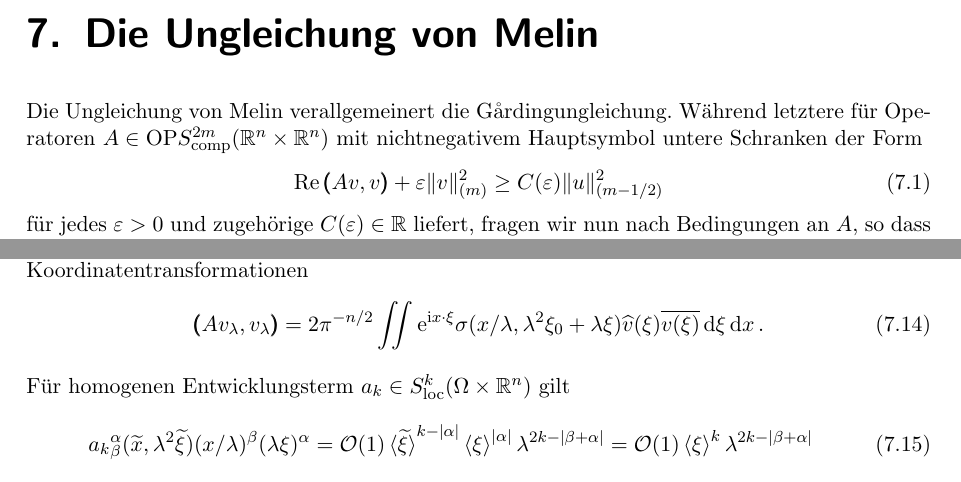
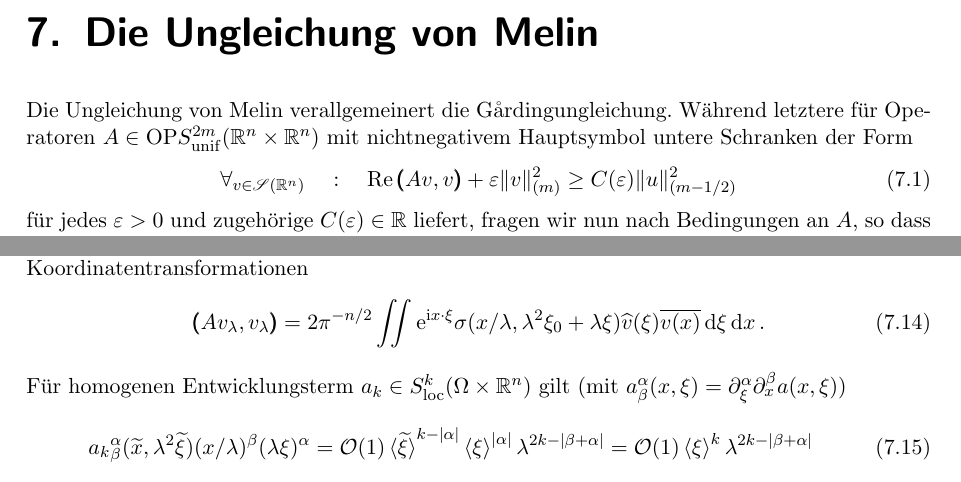
Before and after one commit to JensWirth/Masterseminar2015, a LaTeX book (main.tex, which reads melin.tex): two parts of pages 77 and 79 of 91, joined at a grey line, cut so that both start at the same text. Compiled offline with pdfLaTeX.

Commit message:
no message

```diff
--- a/melin.tex
+++ b/melin.tex
@@ -2,9 +2,9 @@
 \chapter{Die Ungleichung von Melin}
 %\cite{Melin:1971}
 
-Die Ungleichung von Melin verallgemeinert die G\r{a}rdingungleichung. Während letztere für Operatoren $A\in\mathrm{OP}S^{2m}_{\rm comp}(\R^n\times\R^n)$ mit nichtnegativem Hauptsymbol untere Schranken der Form
+Die Ungleichung von Melin verallgemeinert die G\r{a}rdingungleichung. Während letztere für Operatoren $A\in\mathrm{OP}S^{2m}_{\rm unif}(\R^n\times\R^n)$ mit nichtnegativem Hauptsymbol untere Schranken der Form
 \begin{equation}
-  \Re\spro{Av}{v} + \epsilon \|v\|^2_{(m)} \ge C(\epsilon) \|u\|_{(m-1/2)}^2
+\forall_{v\in\mathscr S(\R^n)}\quad:\quad  \Re\spro{Av}{v} + \epsilon \|v\|^2_{(m)} \ge C(\epsilon) \|u\|_{(m-1/2)}^2
 \end{equation}
 für jedes $\epsilon>0$ und zugehörige $C(\epsilon)\in\R$ liefert, fragen wir nun nach Bedingungen an $A$, so dass diese Abschätzungen eine halbe Ordnung besser, also als
 \begin{equation}
@@ -108,9 +108,9 @@ Nun sei
 \end{align}
 Es gilt $\|v\|=\|v_\lambda\|$ und $\supp v_\lambda \subset K$ für genügend große $\lambda$. Außerdem folgt mit entsprechenden Koordinatentransformationen
 \begin{align}
-\spro {A v_\lambda} {v_\lambda} = {2\pi}^{-n/2}\iint \e^{\i x\cdot \xi} \sigma(x/\lambda,\lambda^2\xi_0 + \lambda\xi)\widehat v(\xi)\cc{v(\xi)}\d\xi\d x\,.
+\spro {A v_\lambda} {v_\lambda} = {2\pi}^{-n/2}\iint \e^{\i x\cdot \xi} \sigma(x/\lambda,\lambda^2\xi_0 + \lambda\xi)\widehat v(\xi)\cc{v(x)}\d\xi\d x\,.
 \end{align}
-Für homogenen Entwicklungsterm $a_k\in S^k_\mathrm{loc}(\Omega\times\R^n)$ gilt
+Für homogenen Entwicklungsterm $a_k\in S^k_\mathrm{loc}(\Omega\times\R^n)$ gilt (mit $a^\alpha_\beta(x,\xi) = \partial_\xi^\alpha \partial_x^\beta a(x,\xi)$)
 \begin{align}
 &{a_k}^\alpha_\beta(\widetilde x, \lambda^2 \widetilde \xi)(x/\lambda)^\beta(\lambda\xi)^\alpha = \mathcal O(1)\braket{\widetilde\xi}^{k-\abs\alpha}\braket{\xi}^{\abs\alpha}\lambda^{2k-\abs{\beta+\alpha}} = \mathcal O(1)\braket{\xi}^{k}\lambda^{2k-\abs{\beta+\alpha}}
 \end{align}
```
Also changed, not shown: melin.tex (2 more changed lines).
